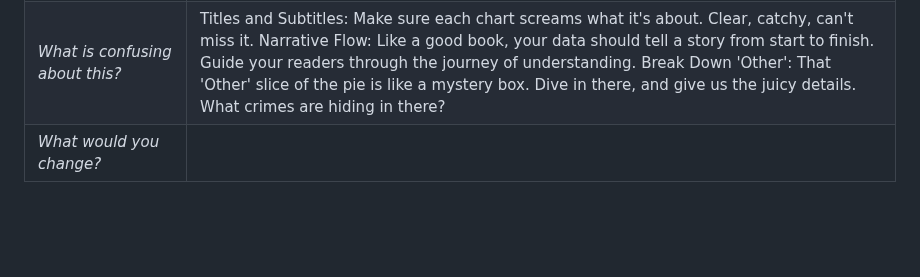
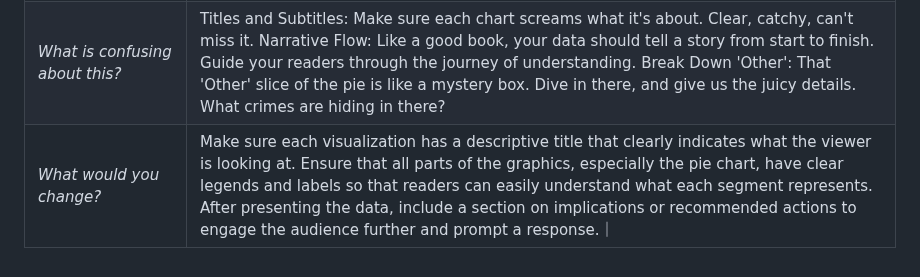
Before and after one commit to Jeremyt34t34t34/Portfolio, a Markdown page: Final_project_Jeremy.md, the part around the change. GitHub-like rendering; blank space fills up the shorter version.

```diff
--- a/Final_project_Jeremy.md
+++ b/Final_project_Jeremy.md
@@ -58,4 +58,4 @@ May be I would choose Shorthand or a html file to show all the visualization res
 |*What do you think the purpose of this is?* | Crime Pattern Analysis: By breaking down crime into various categories and analyzing their frequency and timing, the presentation aims to identify patterns that could reveal underlying causes or trends.For example, the heatmap and district analysis can indicate which areas might need more policing or community support. Moreover, The information about high crime areas can be used to advise residents and tourists on safety precautions.|
 |*Who do you think this is for?* | This presentation is likely intended for city officials,  possibly the general public of Boston, and the tourists.|
 |*What is confusing about this?* | Titles and Subtitles: Make sure each chart screams what it's about. Clear, catchy, can't miss it. Narrative Flow: Like a good book, your data should tell a story from start to finish. Guide your readers through the journey of understanding. Break Down 'Other': That 'Other' slice of the pie is like a mystery box. Dive in there, and give us the juicy details. What crimes are hiding in there?|
-| *What would you change?* |
+| *What would you change?* | Make sure each visualization has a descriptive title that clearly indicates what the viewer is looking at. Ensure that all parts of the graphics, especially the pie chart, have clear legends and labels so that readers can easily understand what each segment represents. After presenting the data, include a section on implications or recommended actions to engage the audience further and prompt a response.｜
```
